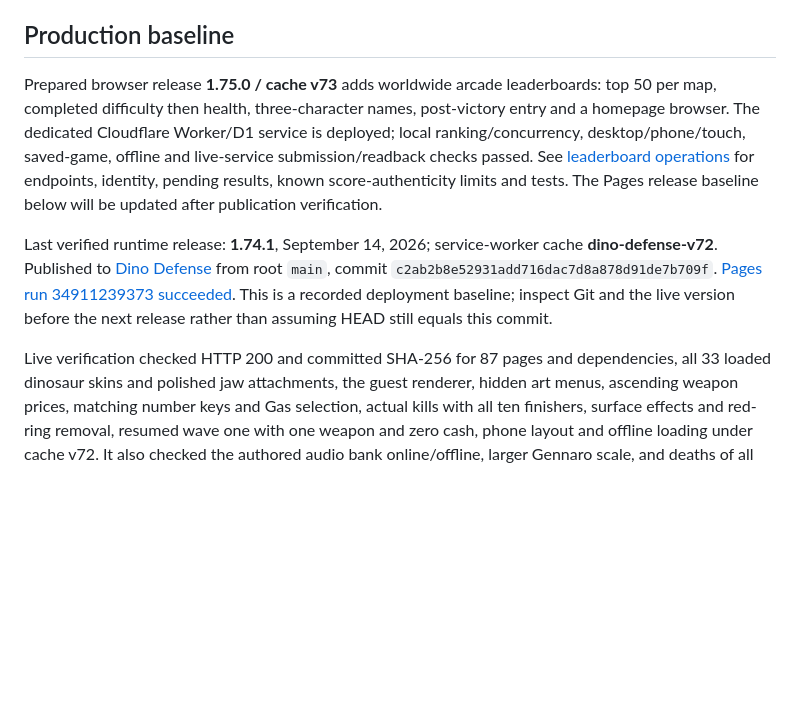
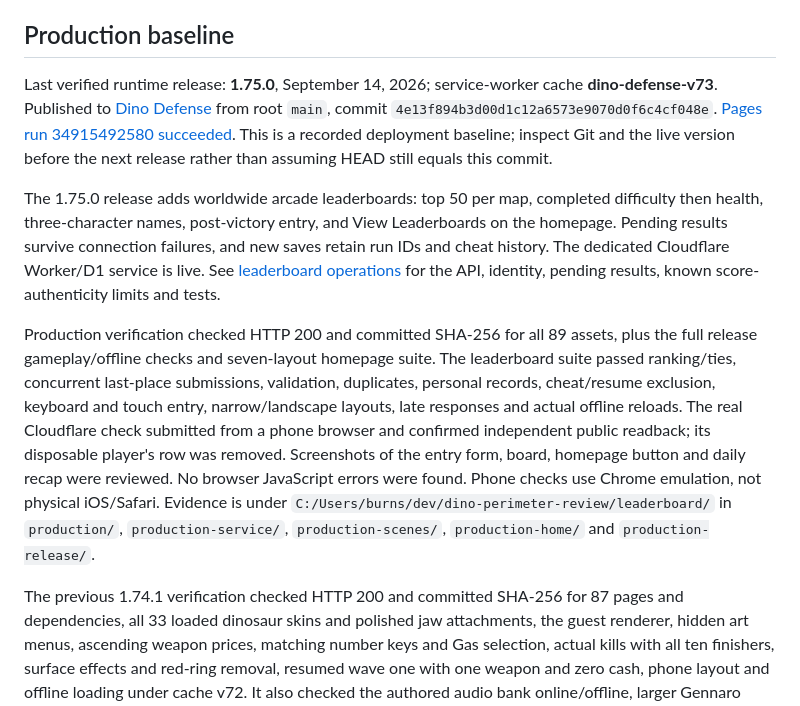
Before and after one commit to vibecodingmatt/dino-defense, a Markdown page: docs/WEB_ORIENTATION.md, the part around the change. Rendered like a GitHub page; blank space fills up the shorter version.

Commit message:
Record verified arcade leaderboard release and Cloudflare service

```diff
--- a/docs/WEB_ORIENTATION.md
+++ b/docs/WEB_ORIENTATION.md
@@ -6,22 +6,34 @@ separate maintained products. This is the browser handoff. Roblox starts at
 
 ## Production baseline
 
-Prepared browser release **1.75.0 / cache v73** adds worldwide arcade leaderboards:
-top 50 per map, completed difficulty then health, three-character names, post-victory
-entry and a homepage browser. The dedicated Cloudflare Worker/D1 service is deployed;
-local ranking/concurrency, desktop/phone/touch, saved-game, offline and live-service
-submission/readback checks passed. See [leaderboard operations](WEB_LEADERBOARD.md)
-for endpoints, identity, pending results, known score-authenticity limits and tests.
-The Pages release baseline below will be updated after publication verification.
-
-Last verified runtime release: **1.74.1**, September 14, 2026; service-worker cache
-**dino-defense-v72**. Published to [Dino Defense](https://vibecodingmatt.github.io/dino-defense/)
-from root `main`, commit `c2ab2b8e52931add716dac7d8a878d91de7b709f`.
-[Pages run 34911239373 succeeded](https://github.com/vibecodingmatt/dino-defense/actions/runs/34911239373).
+Last verified runtime release: **1.75.0**, September 14, 2026; service-worker cache
+**dino-defense-v73**. Published to [Dino Defense](https://vibecodingmatt.github.io/dino-defense/)
+from root `main`, commit `4e13f894b3d00d1c12a6573e9070d0f6c4cf048e`.
+[Pages run 34915492580 succeeded](https://github.com/vibecodingmatt/dino-defense/actions/runs/34915492580).
 This is a recorded deployment baseline; inspect Git and the live version before
 the next release rather than assuming HEAD still equals this commit.
 
-Live verification checked HTTP 200 and committed SHA-256 for 87 pages and
+The 1.75.0 release adds worldwide arcade leaderboards: top 50 per map, completed
+difficulty then health, three-character names, post-victory entry, and View
+Leaderboards on the homepage. Pending results survive connection failures, and
+new saves retain run IDs and cheat history. The dedicated Cloudflare Worker/D1
+service is live. See [leaderboard operations](WEB_LEADERBOARD.md) for the API,
+identity, pending results, known score-authenticity limits and tests.
+
+Production verification checked HTTP 200 and committed SHA-256 for all 89 assets,
+plus the full release gameplay/offline checks and seven-layout homepage suite.
+The leaderboard suite passed ranking/ties, concurrent last-place submissions,
+validation, duplicates, personal records, cheat/resume exclusion, keyboard and
+touch entry, narrow/landscape layouts, late responses and actual offline reloads.
+The real Cloudflare check submitted from a phone browser and confirmed independent
+public readback; its disposable player's row was removed. Screenshots of the
+entry form, board, homepage button and daily recap were reviewed. No browser
+JavaScript errors were found. Phone checks use Chrome emulation, not physical
+iOS/Safari. Evidence is under
+`C:/Users/burns/dev/dino-perimeter-review/leaderboard/` in `production/`,
+`production-service/`, `production-scenes/`, `production-home/` and `production-release/`.
+
+The previous 1.74.1 verification checked HTTP 200 and committed SHA-256 for 87 pages and
 dependencies, all 33 loaded dinosaur skins and polished jaw attachments,
 the guest renderer, hidden art menus,
 ascending weapon prices, matching number keys and Gas selection, actual kills
```
Also changed, not shown: docs/WEB_LEADERBOARD.md (+1 -0 lines).
